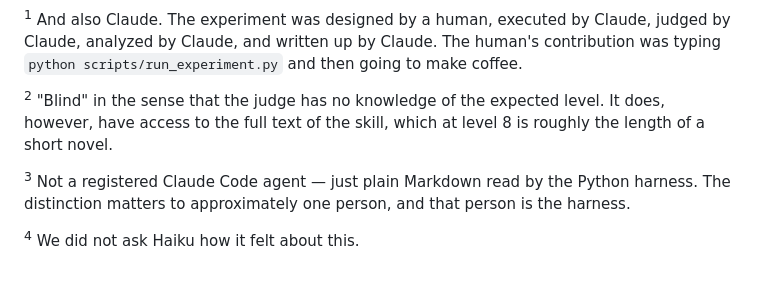
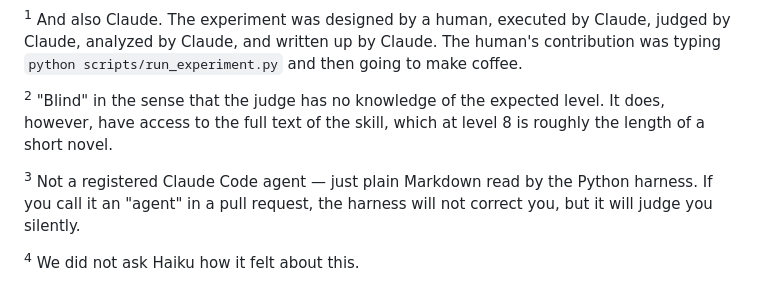
Before and after one commit to OdinMB/skillception, a Markdown page: README.md, the part around the change. GitHub-like rendering.

Commit message:
Tweak footnote 3 wording
Co-Authored-By: Claude Opus 4.6 (1M context) <noreply@anthropic.com>

```diff
--- a/README.md
+++ b/README.md
@@ -103,6 +103,6 @@ npm run website:dev           # preview locally
 
 <sup>2</sup> "Blind" in the sense that the judge has no knowledge of the expected level. It does, however, have access to the full text of the skill, which at level 8 is roughly the length of a short novel.
 
-<sup>3</sup> Not a registered Claude Code agent — just plain Markdown read by the Python harness. The distinction matters to approximately one person, and that person is the harness.
+<sup>3</sup> Not a registered Claude Code agent — just plain Markdown read by the Python harness. If you call it an "agent" in a pull request, the harness will not correct you, but it will judge you silently.
 
 <sup>4</sup> We did not ask Haiku how it felt about this.
```
